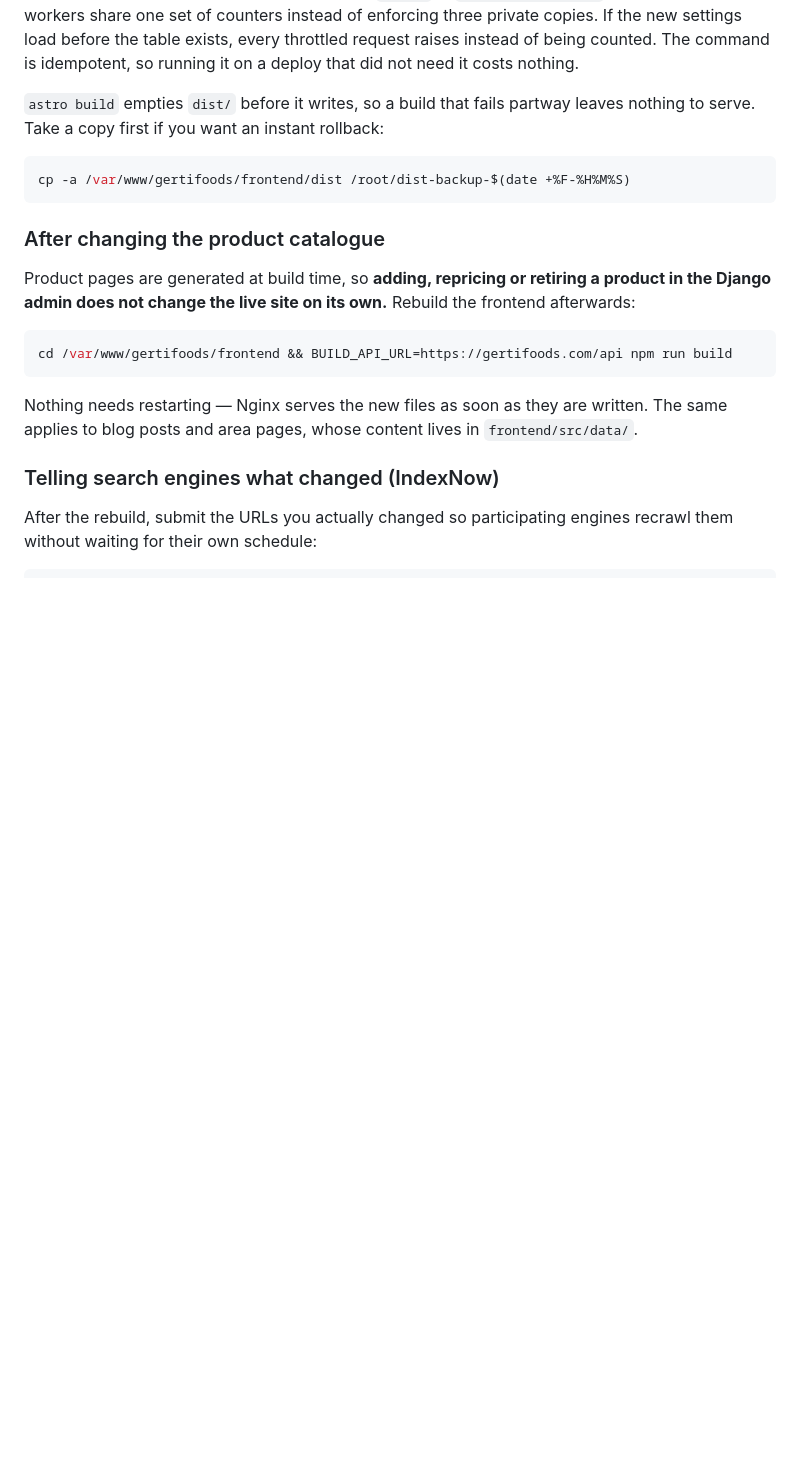
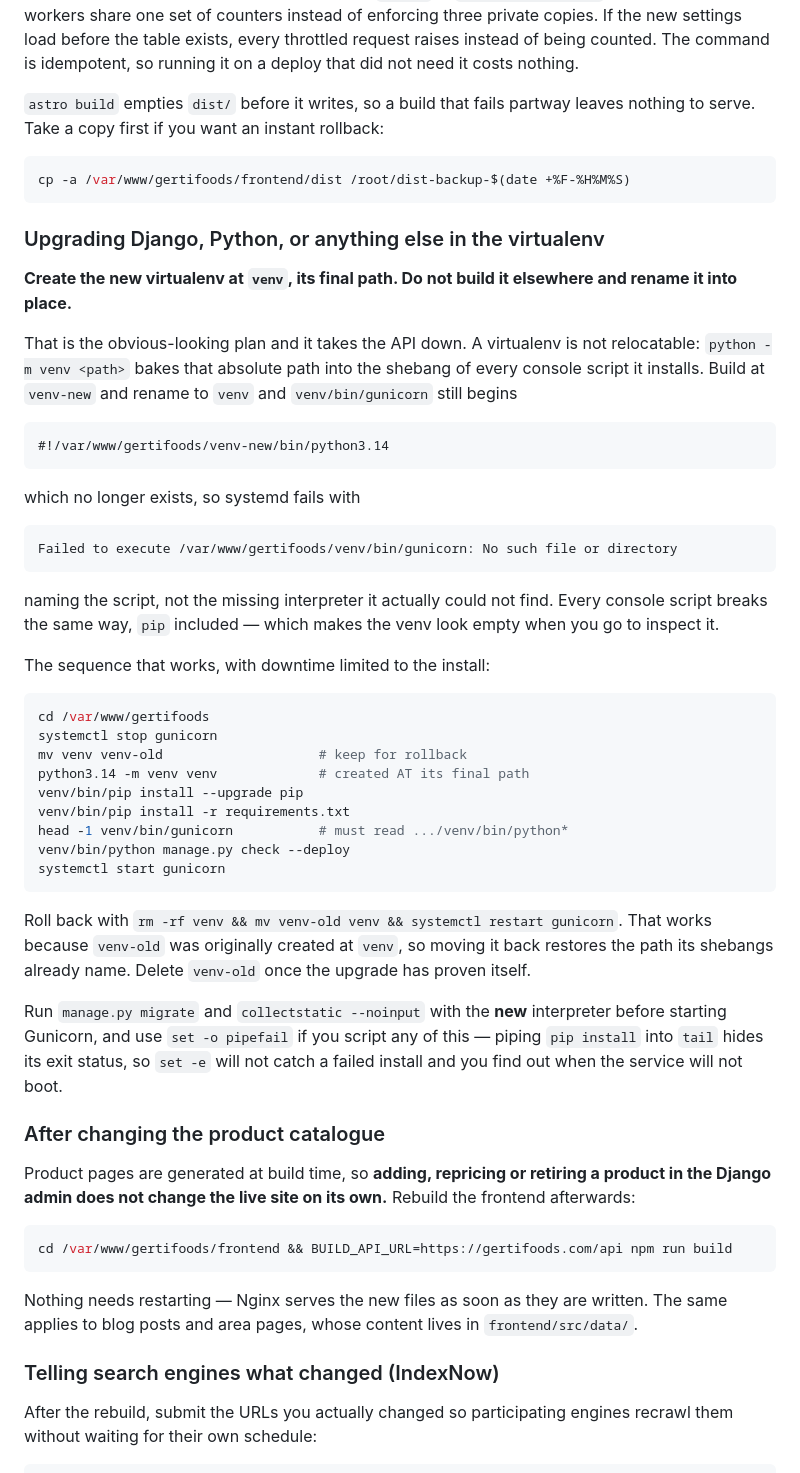
Before and after one commit to kastriottanaj/gertifoods, a Markdown page: deploy/DEPLOY.md, the part around the change. Rendered like a GitHub page; blank space fills up the shorter version.

Commit message:
Document that the virtualenv cannot be renamed into place
Building the upgraded environment at venv-new and renaming it to venv is
the obvious plan, and it took the API down for about two minutes during the
Django 5.2 deploy.

A virtualenv is not relocatable. `python -m venv <path>` writes that
absolute path into the shebang of every console script, so after the rename
venv/bin/gunicorn still pointed at venv-new/bin/python3.14 and systemd
reported "Failed to execute /var/www/gertifoods/venv/bin/gunicorn: No such
file or directory" — naming the script rather than the interpreter it could
not find. pip was broken the same way, which made the venv look empty on
inspection.

Records the sequence that works (create at the final path, keep the old one
for rollback), and the pipefail note: `pip install ... | tail` masks pip's
exit status, so `set -e` did not catch the failed install and the problem
only surfaced when the service would not boot.

Co-Authored-By: Claude Opus 5 <noreply@anthropic.com>

````diff
--- a/deploy/DEPLOY.md
+++ b/deploy/DEPLOY.md
@@ -331,6 +331,51 @@ leaves nothing to serve. Take a copy first if you want an instant rollback:
 cp -a /var/www/gertifoods/frontend/dist /root/dist-backup-$(date +%F-%H%M%S)
 ```
 
+### Upgrading Django, Python, or anything else in the virtualenv
+
+**Create the new virtualenv at `venv`, its final path. Do not build it
+elsewhere and rename it into place.**
+
+That is the obvious-looking plan and it takes the API down. A virtualenv is not
+relocatable: `python -m venv <path>` bakes that absolute path into the shebang
+of every console script it installs. Build at `venv-new` and rename to `venv`
+and `venv/bin/gunicorn` still begins
+
+    #!/var/www/gertifoods/venv-new/bin/python3.14
+
+which no longer exists, so systemd fails with
+
+    Failed to execute /var/www/gertifoods/venv/bin/gunicorn: No such file or directory
+
+naming the script, not the missing interpreter it actually could not find. Every
+console script breaks the same way, `pip` included — which makes the venv look
+empty when you go to inspect it.
+
+The sequence that works, with downtime limited to the install:
+
+```bash
+cd /var/www/gertifoods
+systemctl stop gunicorn
+mv venv venv-old                    # keep for rollback
+python3.14 -m venv venv             # created AT its final path
+venv/bin/pip install --upgrade pip
+venv/bin/pip install -r requirements.txt
+head -1 venv/bin/gunicorn           # must read .../venv/bin/python*
+venv/bin/python manage.py check --deploy
+systemctl start gunicorn
+```
+
+Roll back with `rm -rf venv && mv venv-old venv && systemctl restart gunicorn`.
+That works because `venv-old` was originally created at `venv`, so moving it
+back restores the path its shebangs already name. Delete `venv-old` once the
+upgrade has proven itself.
+
+Run `manage.py migrate` and `collectstatic --noinput` with the **new**
+interpreter before starting Gunicorn, and use `set -o pipefail` if you script
+any of this — piping `pip install` into `tail` hides its exit status, so `set
+-e` will not catch a failed install and you find out when the service will not
+boot.
+
 ### After changing the product catalogue
 
 Product pages are generated at build time, so **adding, repricing or retiring a
````
